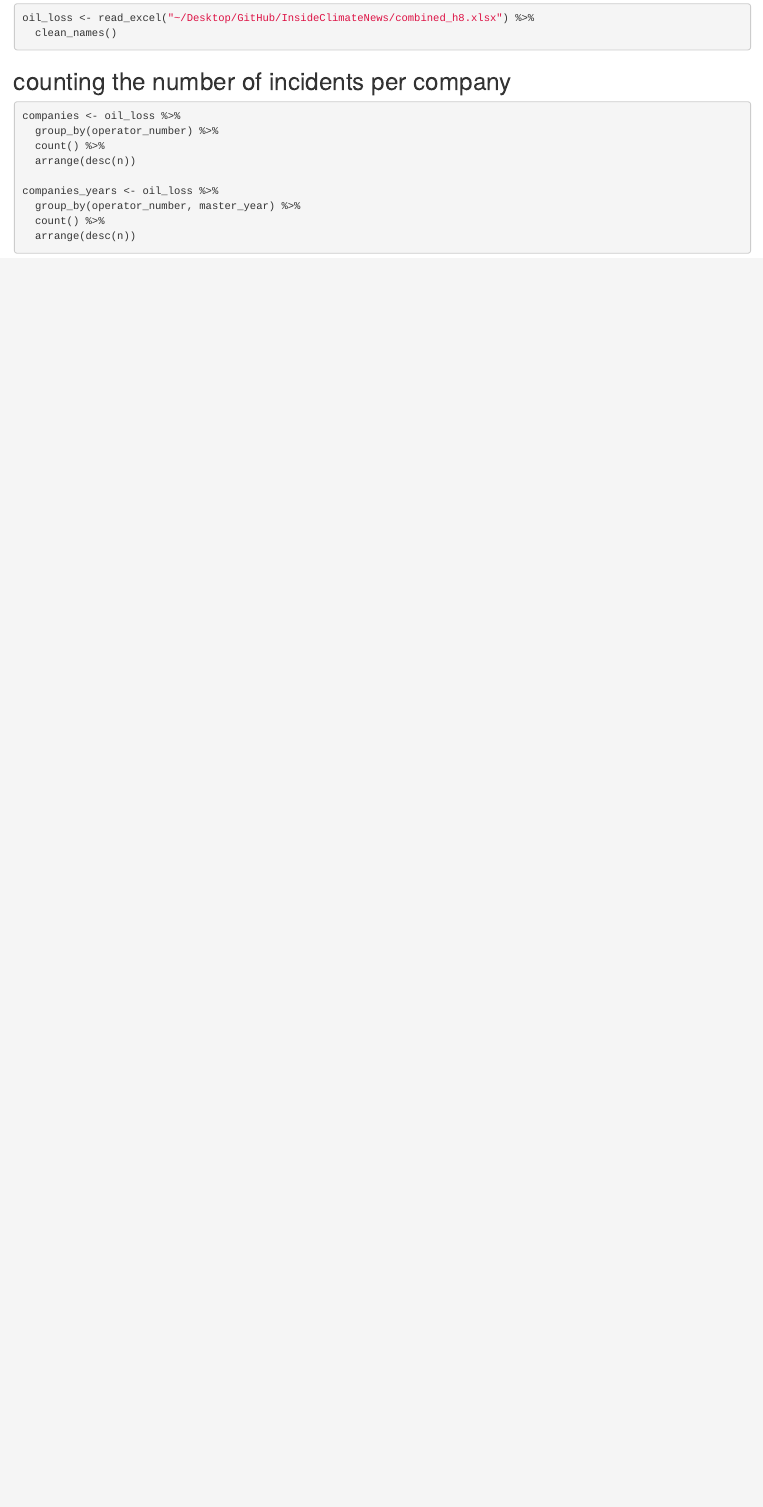
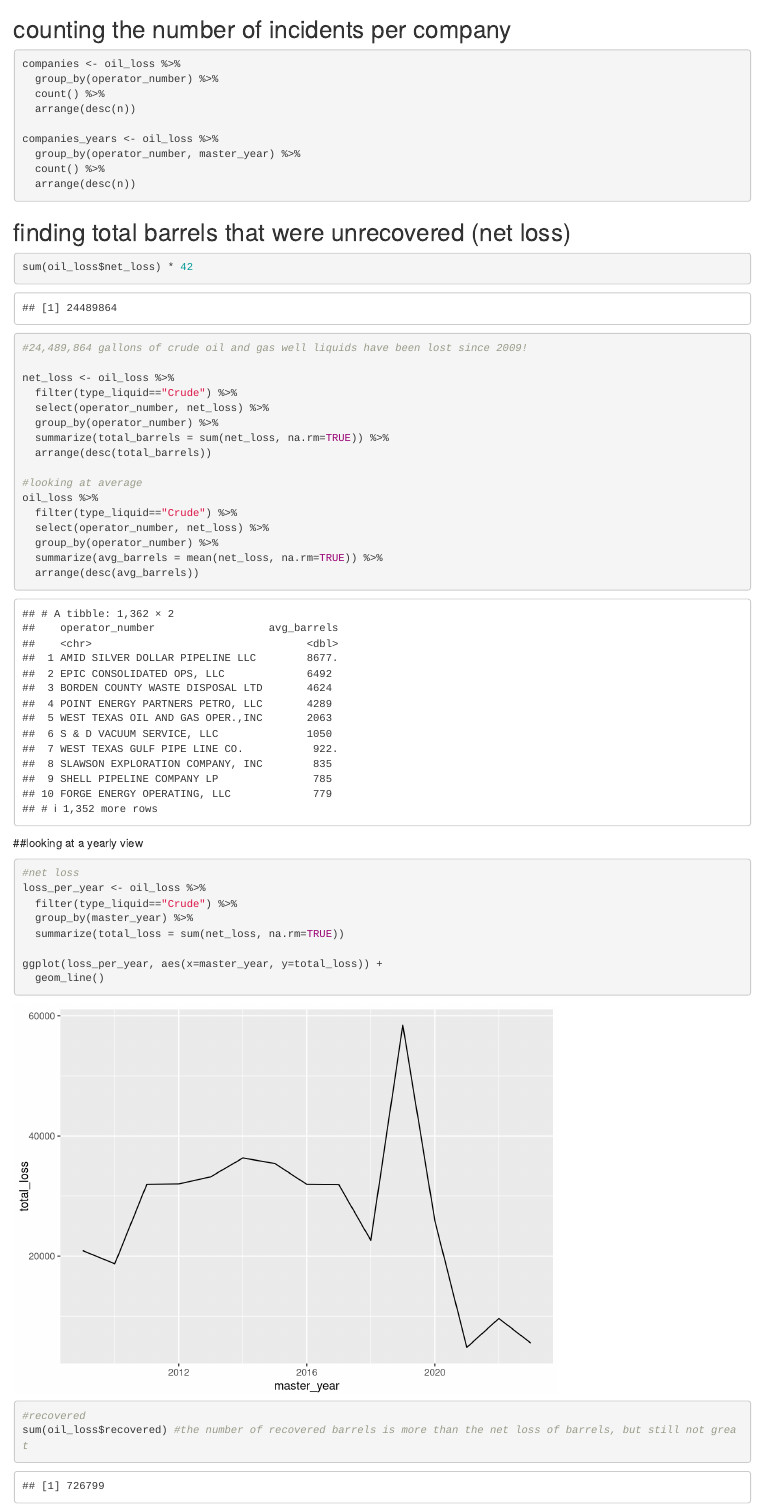
Before and after one commit to HannahMars13/DJNF-ICN, an R Markdown document (oil_loss.Rmd): the page in a window 1100 px wide, from 430 px down before the commit and from 610 px down after it. Rendered offline with R 4.5, knitr and Pandoc, with nearby package versions; column names are cleaned by a stand-in for the janitor package.

Commit message:
Update oil_loss.Rmd

````diff
--- a/oil_loss.Rmd
+++ b/oil_loss.Rmd
@@ -14,7 +21,7 @@ library(readxl)
 library(janitor)
 library(tidyverse)
 
-oil_loss <- read_excel("~/Desktop/GitHub/InsideClimateNews/combined_h8.xlsx") %>%
+oil_loss <- read_excel("~/Desktop/GitHub/DJNF-ICN/combined_h8.xlsx") %>%
   clean_names()
 ```
 
@@ -30,3 +37,38 @@ companies_years <- oil_loss %>%
   count() %>%
   arrange(desc(n))
 ```
+
+## finding total barrels that were unrecovered (net loss)
+```{r}
+sum(oil_loss$net_loss) * 42
+#24,489,864 gallons of crude oil and gas well liquids have been lost since 2009!
+
+net_loss <- oil_loss %>%
+  filter(type_liquid=="Crude") %>%
+  select(operator_number, net_loss) %>%
+  group_by(operator_number) %>%
+  summarize(total_barrels = sum(net_loss, na.rm=TRUE)) %>%
+  arrange(desc(total_barrels))
+
+#looking at average
+oil_loss %>%
+  filter(type_liquid=="Crude") %>%
+  select(operator_number, net_loss) %>%
+  group_by(operator_number) %>%
+  summarize(avg_barrels = mean(net_loss, na.rm=TRUE)) %>%
+  arrange(desc(avg_barrels))
+```
+
+##looking at a yearly view
+```{r}
+#net loss
+loss_per_year <- oil_loss %>%
+  filter(type_liquid=="Crude") %>%
+  group_by(master_year) %>%
+  summarize(total_loss = sum(net_loss, na.rm=TRUE))
+
+ggplot(loss_per_year, aes(x=master_year, y=total_loss)) +
+  geom_line()
+
+#recovered
+sum(oil_loss$recovered) #the number of recovered barrels is more than the net loss of barrels, but still not great
````
Also changed, not shown: oil_loss.Rmd (17 more changed lines).
